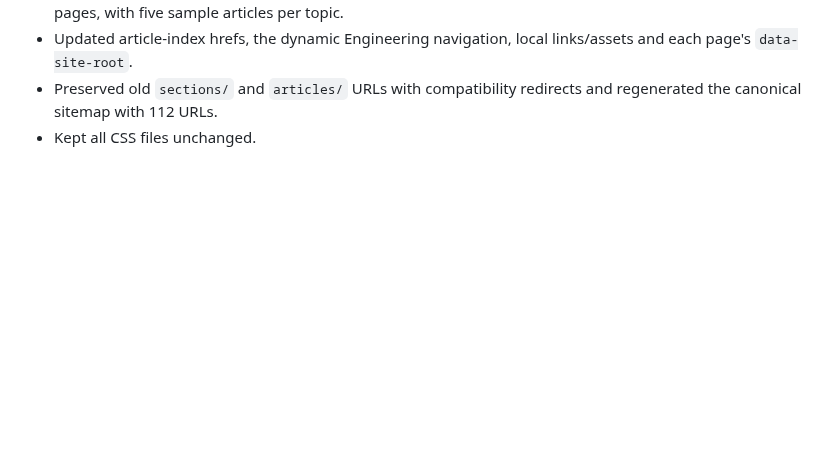
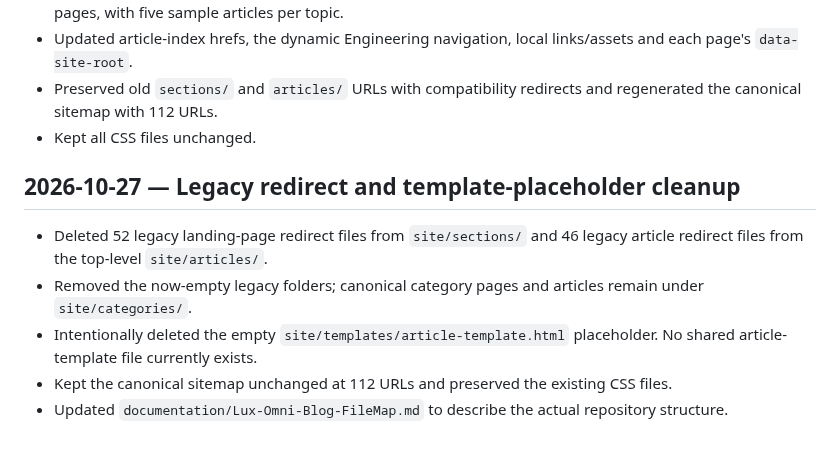
Before and after one commit to LuxrajKayal/Lux-Omni-Blog, a Markdown page: documentation/BUILD_LOG.md, the part around the change. GitHub-like rendering; blank space fills up the shorter version.

Commit message:
Record legacy folder and template placeholder cleanup

```diff
--- a/documentation/BUILD_LOG.md
+++ b/documentation/BUILD_LOG.md
@@ -52,3 +52,11 @@ Append-only after implementation begins. Record real milestones only; do not pre
 - Updated article-index hrefs, the dynamic Engineering navigation, local links/assets and each page's `data-site-root`.
 - Preserved old `sections/` and `articles/` URLs with compatibility redirects and regenerated the canonical sitemap with 112 URLs.
 - Kept all CSS files unchanged.
+
+## 2026-10-27 — Legacy redirect and template-placeholder cleanup
+
+- Deleted 52 legacy landing-page redirect files from `site/sections/` and 46 legacy article redirect files from the top-level `site/articles/`.
+- Removed the now-empty legacy folders; canonical category pages and articles remain under `site/categories/`.
+- Intentionally deleted the empty `site/templates/article-template.html` placeholder. No shared article-template file currently exists.
+- Kept the canonical sitemap unchanged at 112 URLs and preserved the existing CSS files.
+- Updated `documentation/Lux-Omni-Blog-FileMap.md` to describe the actual repository structure.
```
